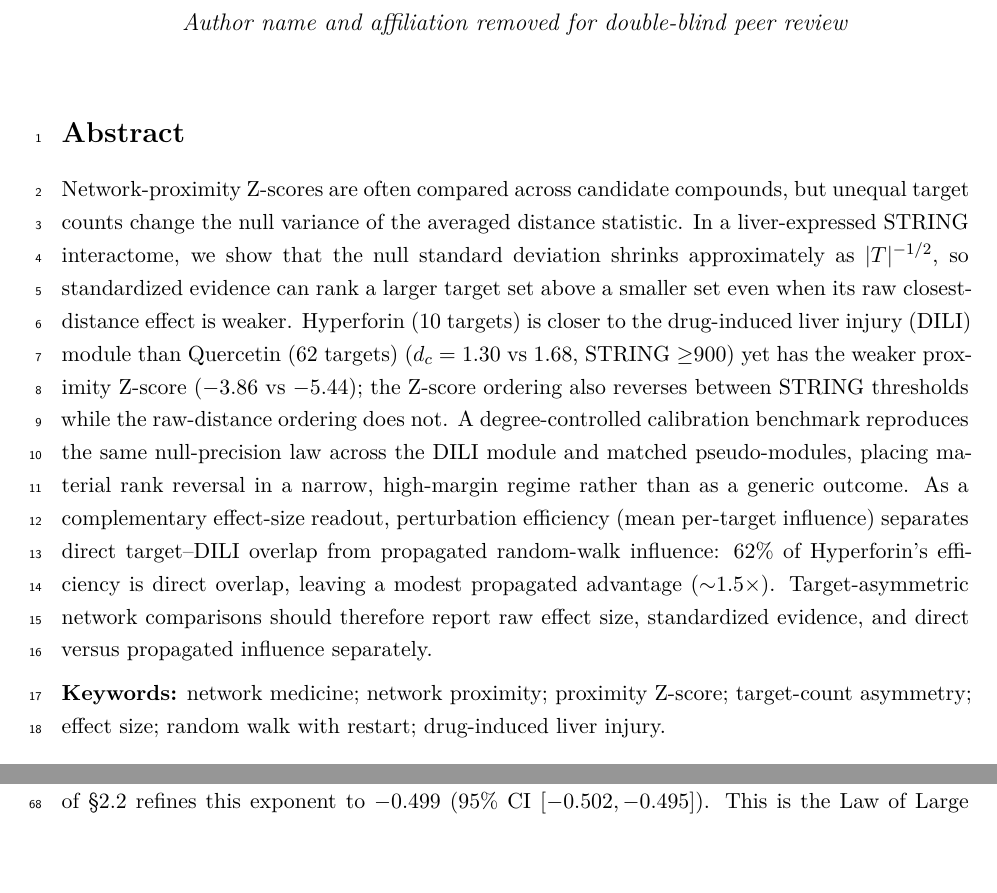
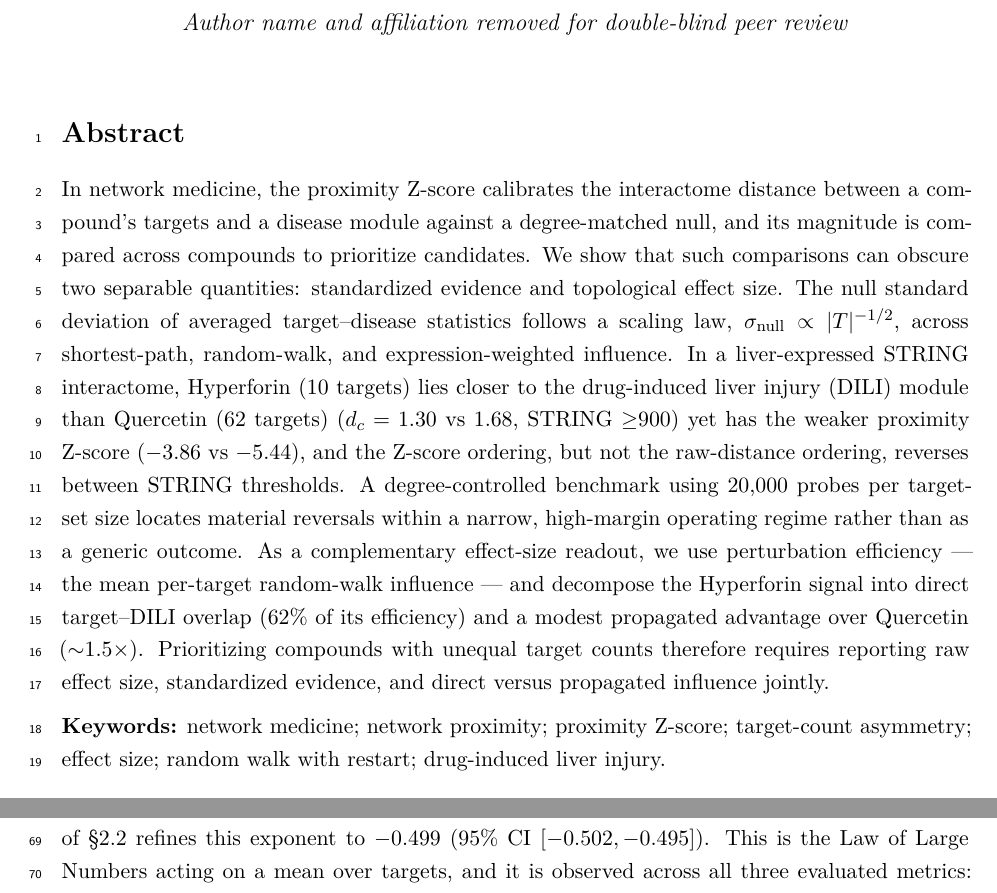
Before and after one commit to antonybevan/h-perforatum-network-tox-release, a LaTeX document (manuscript/main_anonymous.tex, which reads manuscript/sections/abstract.tex): two parts of pages 1 and 2 of 30 before the commit and two parts of pages 1 and 3 of 30 after it, joined at a grey line, cut so that both start at the same text. Compiled offline with pdfLaTeX.

Commit message:
Abstract: rewrite to confident network-medicine framing (≤200 words)
Recast the abstract to lead from the positive contribution and align with the
revised thesis (Z-score is valid standardized evidence; perturbation efficiency
is a complementary effect-size readout; not a toxicity predictor):
- frame the finding as a scaling law (sigma_null ~ |T|^-1/2) across all three
  influence metrics, defining evidence vs effect size as two separable axes;
- 'can obscure' rather than 'conflates' (metric remains valid);
- correct wording: 62% of Hyperforin's efficiency (not 'advantage') is direct
  overlap; propagated advantage over Quercetin ~1.5x;
- benchmark stated as 20,000 probes per target-set size (not total);
- trimmed to <200 words for Scientific Reports.
Headline numbers and verify_numbers.py literals unchanged; both PDFs and
submission archives regenerated.

```diff
--- a/manuscript/sections/abstract.tex
+++ b/manuscript/sections/abstract.tex
@@ -1,6 +1,6 @@
 \section*{Abstract}
 
-Network-proximity Z-scores are often compared across candidate compounds, but unequal target counts change the null variance of the averaged distance statistic. In a liver-expressed STRING interactome, we show that the null standard deviation shrinks approximately as $|T|^{-1/2}$, so standardized evidence can rank a larger target set above a smaller set even when its raw closest-distance effect is weaker. Hyperforin (10 targets) is closer to the drug-induced liver injury (DILI) module than Quercetin (62 targets) ($d_c = 1.30$ vs $1.68$, STRING $\geq$900) yet has the weaker proximity Z-score ($-3.86$ vs $-5.44$); the Z-score ordering also reverses between STRING thresholds while the raw-distance ordering does not. A degree-controlled calibration benchmark reproduces the same null-precision law across the DILI module and matched pseudo-modules, placing material rank reversal in a narrow, high-margin regime rather than as a generic outcome. As a complementary effect-size readout, perturbation efficiency (mean per-target influence) separates direct target--DILI overlap from propagated random-walk influence: 62\% of Hyperforin's efficiency is direct overlap, leaving a modest propagated advantage ($\sim$1.5$\times$). Target-asymmetric network comparisons should therefore report raw effect size, standardized evidence, and direct versus propagated influence separately.
+In network medicine, the proximity Z-score calibrates the interactome distance between a compound's targets and a disease module against a degree-matched null, and its magnitude is compared across compounds to prioritize candidates. We show that such comparisons can obscure two separable quantities: standardized evidence and topological effect size. The null standard deviation of averaged target--disease statistics follows a scaling law, $\sigma_{\text{null}} \propto |T|^{-1/2}$, across shortest-path, random-walk, and expression-weighted influence. In a liver-expressed STRING interactome, Hyperforin (10 targets) lies closer to the drug-induced liver injury (DILI) module than Quercetin (62 targets) ($d_c = 1.30$ vs $1.68$, STRING $\geq$900) yet has the weaker proximity Z-score ($-3.86$ vs $-5.44$), and the Z-score ordering, but not the raw-distance ordering, reverses between STRING thresholds. A degree-controlled benchmark using 20{,}000 probes per target-set size locates material reversals within a narrow, high-margin operating regime rather than as a generic outcome. As a complementary effect-size readout, we use perturbation efficiency --- the mean per-target random-walk influence --- and decompose the Hyperforin signal into direct target--DILI overlap (62\% of its efficiency) and a modest propagated advantage over Quercetin ($\sim$1.5$\times$). Prioritizing compounds with unequal target counts therefore requires reporting raw effect size, standardized evidence, and direct versus propagated influence jointly.
 
 \vspace{0.5em}
 \noindent\textbf{Keywords:} network medicine; network proximity; proximity Z-score; target-count asymmetry; effect size; random walk with restart; drug-induced liver injury.
```
Also changed, not shown: manuscript/main.pdf, manuscript/main_anonymous.pdf, 2 other files.
